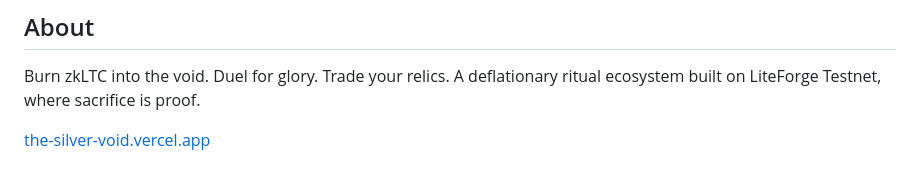
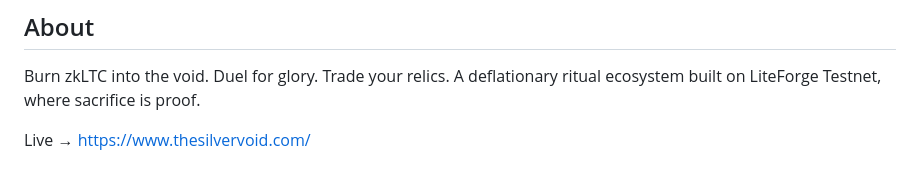
Before and after one commit to QantikLTC/the-silver-void, a Markdown page: README.md, the part around the change. GitHub-like rendering.

```diff
--- a/README.md
+++ b/README.md
@@ -136,4 +136,4 @@ the-silver-void/
 
 Burn zkLTC into the void. Duel for glory. Trade your relics. A deflationary ritual ecosystem built on LiteForge Testnet, where sacrifice is proof.
 
-[the-silver-void.vercel.app](https://the-silver-void.vercel.app)
+Live → https://www.thesilvervoid.com/
```
